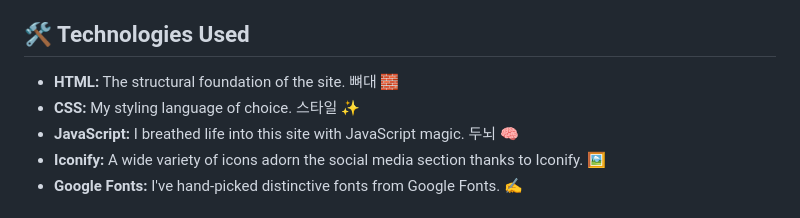
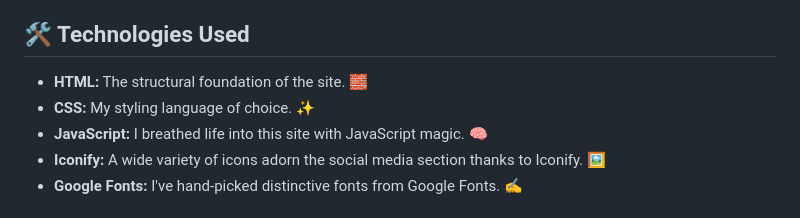
Before and after one commit to lavan-b/ilavan, a Markdown page: README.md, the part around the change. Rendered like a GitHub page.

Commit message:
ahh shit here we go again!
ik im using git wrongly. sorry bill!

```diff
--- a/README.md
+++ b/README.md
@@ -14,9 +14,9 @@ Behold! My meticulously crafted personal portfolio, showcasing my web developmen
 
 ## 🛠️ Technologies Used
 
-*   **HTML:**  The structural foundation of the site. 뼈대 🧱
-*   **CSS:**  My styling language of choice. 스타일 ✨
-*   **JavaScript:**  I breathed life into this site with JavaScript magic. 두뇌 🧠
+*   **HTML:**  The structural foundation of the site. 🧱
+*   **CSS:**  My styling language of choice. ✨
+*   **JavaScript:**  I breathed life into this site with JavaScript magic. 🧠
 *   **Iconify:**  A wide variety of icons adorn the social media section thanks to Iconify. 🖼️
 *   **Google Fonts:** I've hand-picked distinctive fonts from Google Fonts. ✍️
 
```
